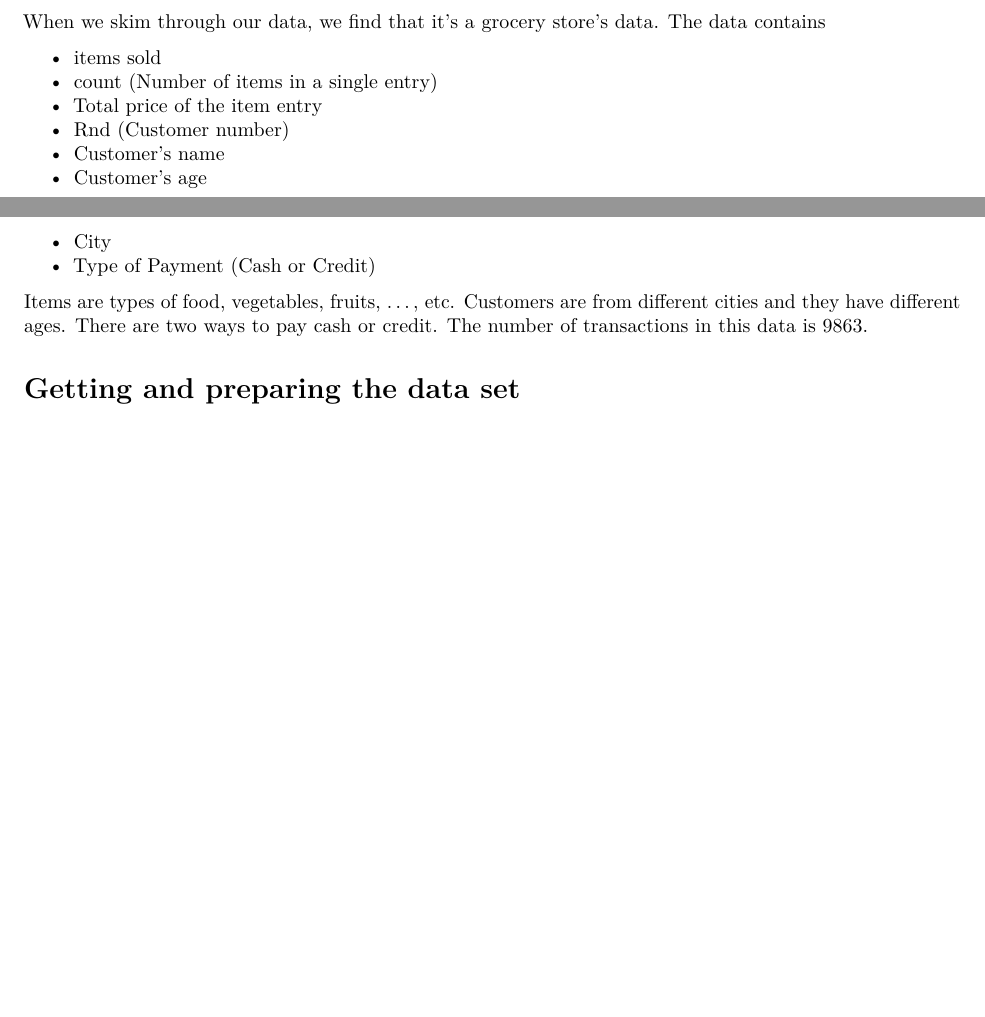
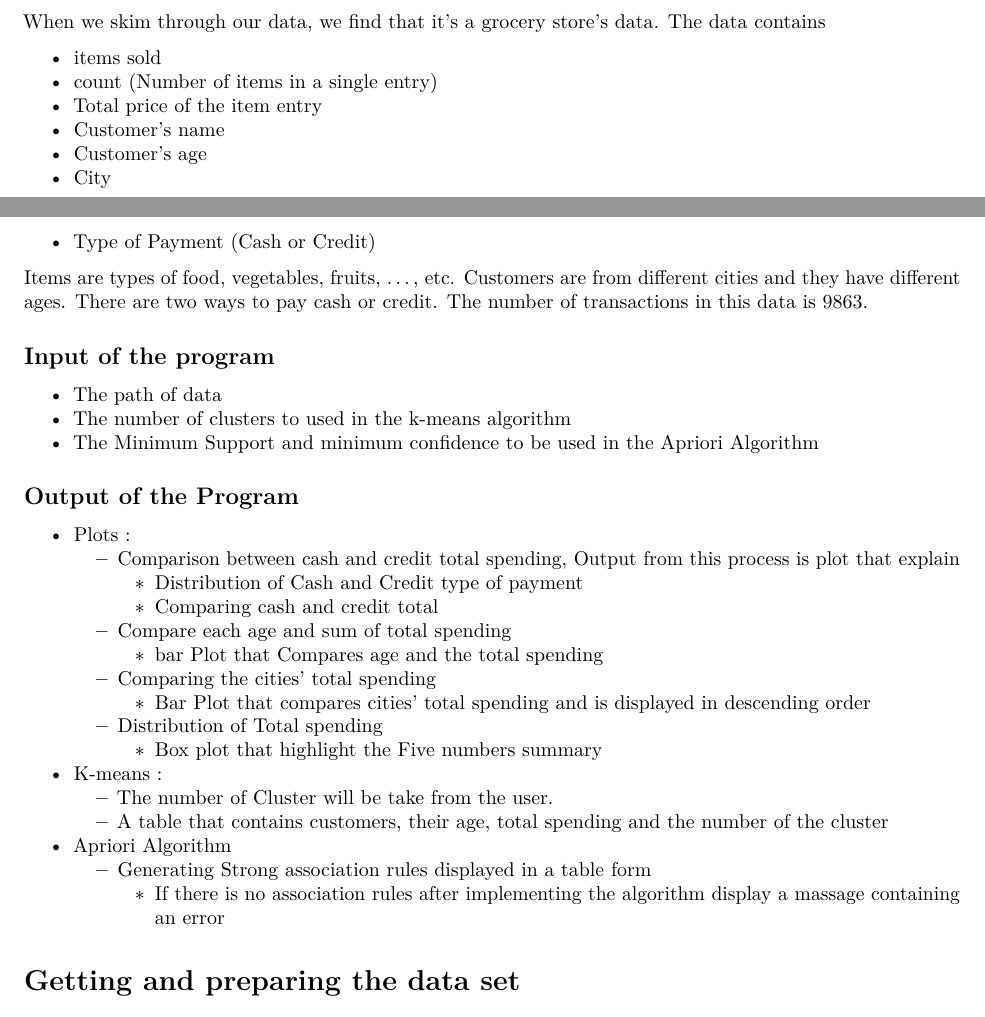
Before and after one commit to Telemachus19/1stTerm-RProject, an R Markdown document (report/Project Report.Rmd): two parts of pages 1 and 2 of 7, joined at a grey line, cut so that both start at the same text, the shorter picture padded with empty space. Rendered offline with R 4.5, knitr and Pandoc, then LaTeX, with nearby package versions; drawn as R Markdown's standard PDF in place of the format the file asks for; some code elsewhere in the file could not run offline.

Commit message:
Final Update

```diff
--- a/report/Project Report.Rmd
+++ b/report/Project Report.Rmd
@@ -49,7 +49,6 @@ The data contains
 - items sold
 - count (Number of items in a single entry)
 - Total price of the item entry
-- Rnd (Customer number)
 - Customer's name
 - Customer's age
 - City
@@ -59,6 +58,31 @@ Items are types of food, vegetables, fruits, ..., etc.
 Customers are from different cities and they have different ages.
 There are two ways to pay cash or credit.
 The number of transactions in this data is 9863.
+
+## Input of the program
+
+- The path of data
+- The number of clusters to used in the k-means algorithm
+- The Minimum Support and minimum confidence to be used in the Apriori Algorithm
+
+## Output of the Program
+
+- Plots :
+  - Comparison between cash and credit total spending, Output from this process is plot that explain
+    - Distribution of Cash and Credit type of payment
+    - Comparing cash and credit total
+  - Compare each age and sum of total spending
+    - bar Plot that Compares age and the total spending
+  - Comparing the cities’ total spending
+    - Bar Plot that compares cities' total spending and is displayed in descending order
+  - Distribution of Total spending
+    - Box plot that highlight the Five numbers summary
+- K-means :
+  - The number of Cluster will be take from the user.
+  - A table that contains customers, their age, total spending and the number of the cluster
+- Apriori Algorithm
+  - Generating Strong association rules displayed in a table form
+    - If there is no association rules after implementing the algorithm display a massage containing an error
 
 # Getting and preparing the data set
 
```
Also changed, not shown: scripts/script1.r (+2 -1 lines), report/Project-Report.pdf, report/Project Report.Rmd (19 more changed lines).
